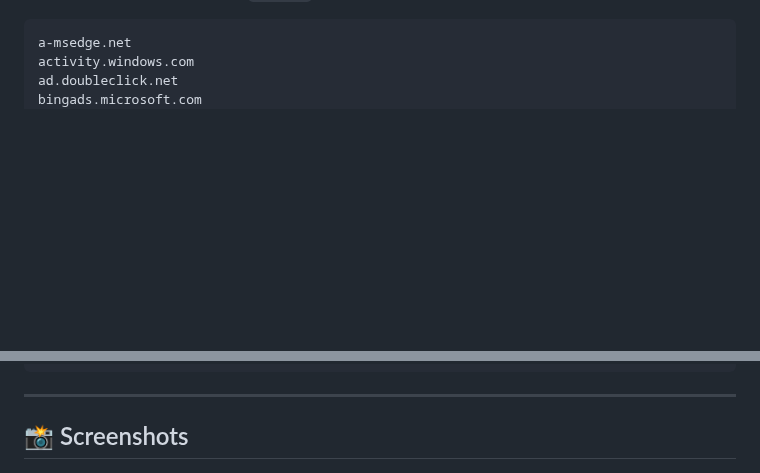
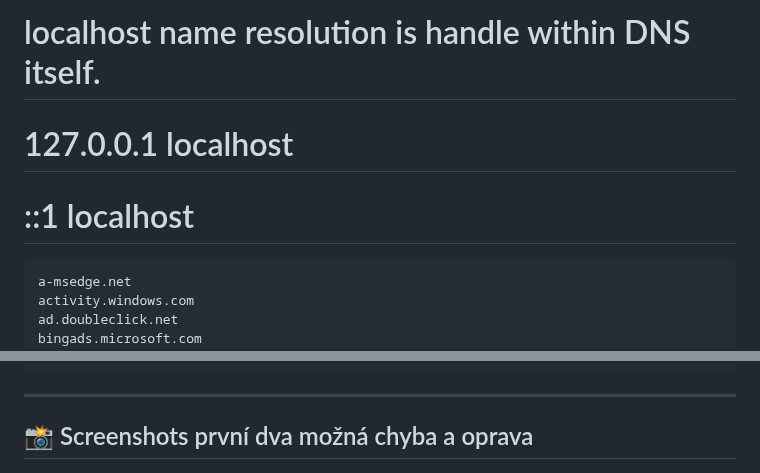
Before and after one commit to KrakeCZ/Krake-FIX, a Markdown page: README.md, 2 parts joined by grey strips. Drawn GitHub-style; folded sections open; blank space fills up the shorter version.

````diff
--- a/README.md
+++ b/README.md
@@ -37,3 +56,6 @@ Tyto domény jsou nastaveny na `0.0.0.0` a nebudou moci komunikovat:
+# localhost name resolution is handle within DNS itself.
+#       127.0.0.1       localhost
+#       ::1             localhost
 
 ```
 a-msedge.net
@@ -234,7 +256,7 @@ SOFTWARE.
 
 ---
 
-## 📸 Screenshots
+## 📸 Screenshots první dva možná chyba a oprava
 
 <p align="center">
   <img src="Screenshots/shot-x1.png" width="400" alt="Screenshot 1"/>
````
Also changed, not shown: other parts of README.md (+24 -5 lines).
